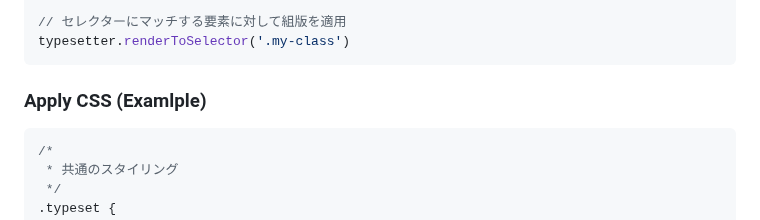
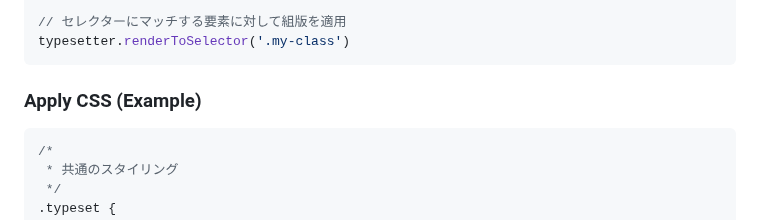
Before and after one commit to yamatoiizuka/palt-typesetting, a Markdown page: README.md, the part around the change. Drawn GitHub-style.

Commit message:
Fix typo

````diff
--- a/README.md
+++ b/README.md
@@ -31,7 +31,7 @@ const typesetter = new Typesetter()
 typesetter.renderToSelector('.my-class')
 ```
 
-### Apply CSS (Examlple)
+### Apply CSS (Example)
 
 ```css
 /*
````
